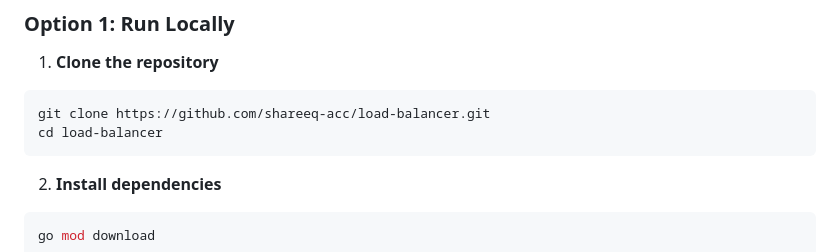
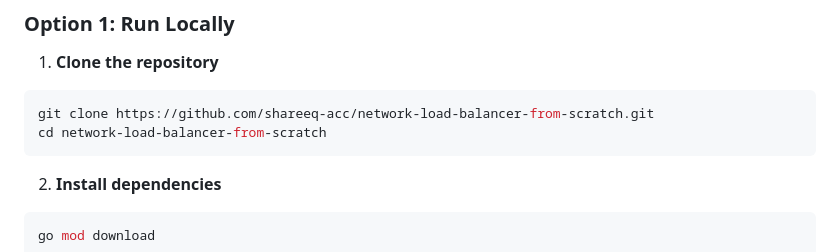
Before and after one commit to shareeq-acc/network-load-balancer-from-scratch, a Markdown page: README.md, the part around the change. Drawn GitHub-style.

Commit message:
docs: clone the repository that exists
The README pointed at shareeq-acc/load-balancer, which is not this
repository's name — the first command in the setup instructions failed
with a 404.

The published image keeps the name golang-load-balancer. That is not
the same string as the repository and does not need to be: CI and the
compose file agree on it, and the package is linked back here by the
image source label rather than by matching names.

````diff
--- a/README.md
+++ b/README.md
@@ -45,8 +45,8 @@ A production-ready HTTP load balancer built in Go with a modern web dashboard fo
 
 1. **Clone the repository**
 ```bash
-git clone https://github.com/shareeq-acc/load-balancer.git
-cd load-balancer
+git clone https://github.com/shareeq-acc/network-load-balancer-from-scratch.git
+cd network-load-balancer-from-scratch
 ```
 
 2. **Install dependencies**
````
